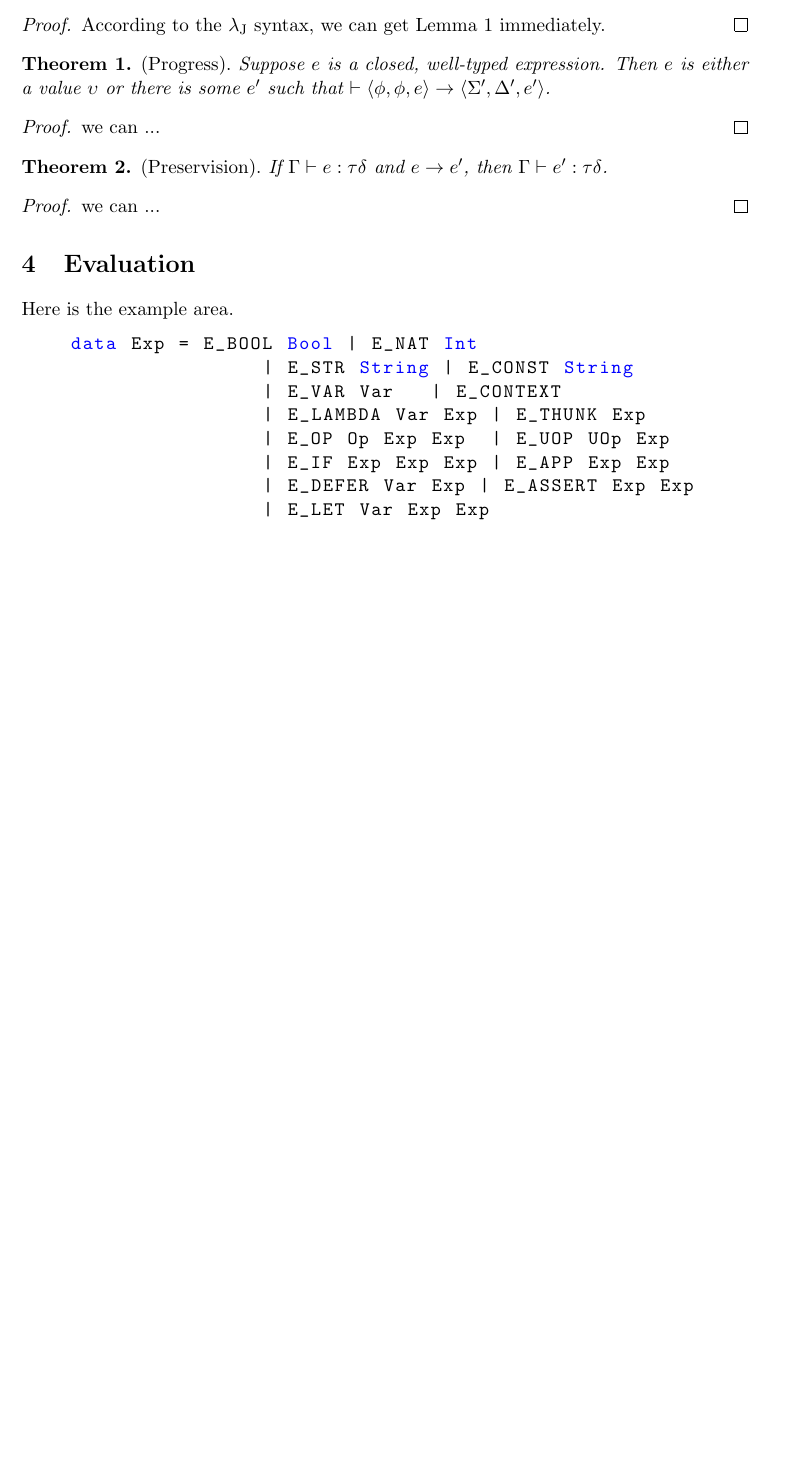
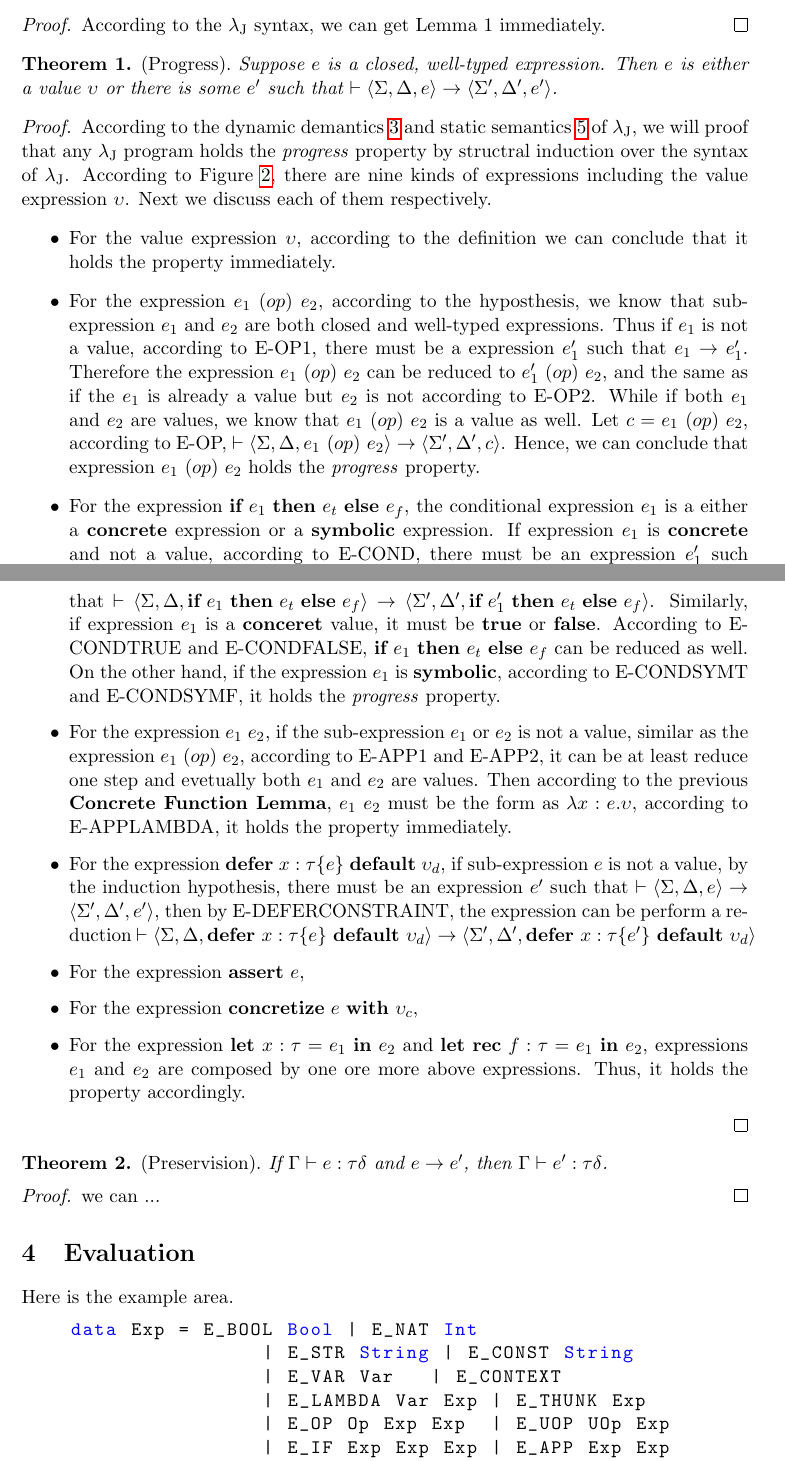
Before and after one commit to xgdsmileboy/PATL-Project, a LaTeX document (project.tex, which reads property.tex): part of page 2 of 5 before the commit and two parts of pages 2 and 5 of 6 after it, the two joined at a grey line, cut so that both start at the same text, the shorter picture padded with empty space. Compiled offline with pdfLaTeX.

Commit message:
partially finish the progress proof

```diff
--- a/property.tex
+++ b/property.tex
@@ -9,10 +9,20 @@
     \end{proof}
 
  \begin{theorem}
-     $\mathrm{(Progress).}$ Suppose $e$ is a closed, well-typed expression. Then $e$ is either a value $\upsilon$ or there is some $e'$ such that $\vdash\left\langle\phi ,\phi ,e\right\rangle\rightarrow\left\langle\Sigma',\Delta',e'\right\rangle$.
+     $\mathrm{(Progress).}$ Suppose $e$ is a closed, well-typed expression. Then $e$ is either a value $\upsilon$ or there is some $e'$ such that $\vdash\left\langle\Sigma, \Delta, e\right\rangle\rightarrow\left\langle\Sigma',\Delta',e'\right\rangle$.
  \end{theorem}
     \begin{proof}
-        we can ...
+        According to the dynamic demantics \ref{dynamic-sem-lambdaj} and static semantics \ref{static-sem-lambdaj} of $\lambdaJ$, we will proof that any $\lambdaJ$ program holds the \emph{progress} property by structral induction over the syntax of $\lambdaJ$. According to Figure \ref{lambdaj-syntax}, there are nine kinds of expressions including the value expression $\upsilon$. Next we discuss each of them respectively.
+        \begin{itemize}
+            \item For the value expression $\upsilon$, according to the definition we can conclude that it holds the property immediately.
+            \item For the expression $e_1~(op)~e_2$, according to the hyposthesis, we know that sub-expression $e_1$ and $e_2$ are both closed and well-typed expressions. Thus if $e_1$ is not a value, according to E-OP1, there must be a expression $e'_1$ such that $e_1\rightarrow e'_1$. Therefore the expression $e_1~(op)~e_2$ can be reduced to $e'_1~(op)~e_2$, and the same as if the $e_1$ is already a value but $e_2$ is not according to E-OP2. While if both $e_1$ and $e_2$ are values, we know that $e_1~(op)~e_2$ is a value as well. Let $c = e_1~(op)~e_2$, according to E-OP, $\vdash\left\langle\Sigma, \Delta, e_1~(op)~e_2 \right\rangle\rightarrow\left\langle\Sigma',\Delta',c \right\rangle$. Hence, we can conclude that expression $e_1~(op)~e_2$ holds the \emph{progress} property.
+            \item For the expression $\textbf{if}~e_1~\textbf{then}~e_t~\textbf{else}~e_f$, the conditional expression $e_1$ is a either a \textbf{concrete} expression or a \textbf{symbolic} expression. If expression $e_1$ is \textbf{concrete} and not a value, according to E-COND, there must be an expression $e'_1$ such that $\vdash\left\langle\Sigma, \Delta, \textbf{if}~e_1~\textbf{then}~e_t~\textbf{else}~e_f \right\rangle\rightarrow\left\langle\Sigma',\Delta',\textbf{if}~e'_1~\textbf{then}~e_t~\textbf{else}~e_f \right\rangle$.  Similarly, if expression $e_1$ is a \textbf{conceret} value, it must be \textbf{true} or \textbf{false}. According to E-CONDTRUE and E-CONDFALSE, $\textbf{if}~e_1~\textbf{then}~e_t~\textbf{else}~e_f$ can be reduced as well. On the other hand, if the expression $e_1$ is \textbf{symbolic}, according to E-CONDSYMT and E-CONDSYMF, it holds the \emph{progress} property.
+            \item For the expression $e_1~e_2$, if the sub-expression $e_1$ or $e_2$ is not a value, similar as the expression $e_1~(op)~e_2$, according to E-APP1 and E-APP2, it can be at least reduce one step and evetually both $e_1$ and $e_2$ are values. Then according to the previous \textbf{Concrete Function Lemma}, $e_1~e_2$ must be the form as $\lambda x:e.\upsilon$, according to E-APPLAMBDA, it holds the property immediately.
+            \item For the expression $\textbf{defer}~x:\tau\{e\}~\textbf{default}~\upsilon_d$, if sub-expression $e$ is not a value, by the induction hypothesis, there must be an expression $e' $ such that $\vdash\left\langle\Sigma, \Delta, e\right\rangle\rightarrow\left\langle\Sigma',\Delta',e'\right\rangle$, then by E-DEFERCONSTRAINT, the expression can be perform a reduction $\vdash\left\langle\Sigma, \Delta, \textbf{defer}~x: \tau\{e\}~\textbf{default}~\upsilon_d \right\rangle\rightarrow\left\langle\Sigma',\Delta',\textbf{defer}~x:\tau\{e'\}~\textbf{default}~\upsilon_d\right\rangle$
+            \item For the expression $\textbf{assert}~e$,
+            \item For the expression $\textbf{concretize}~e~\textbf{with}~\upsilon_c$,
+            \item For the expression $\textbf{let}~x:\tau=e_1~\textbf{in}~e_2$ and $\textbf{let rec}~f:\tau=e_1~\textbf{in}~e_2$, expressions $e_1$ and $e_2$ are composed by one ore more above expressions. Thus, it holds the property accordingly.
+        \end{itemize}
     \end{proof}
 
     \begin{theorem}
```
Also changed, not shown: project.pdf, 3 other files.
